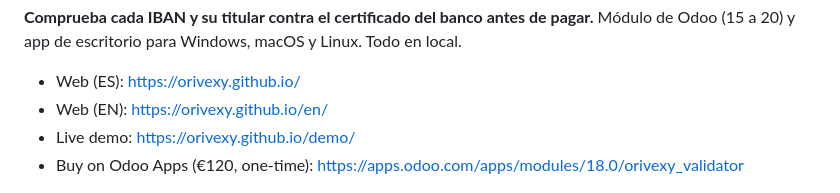
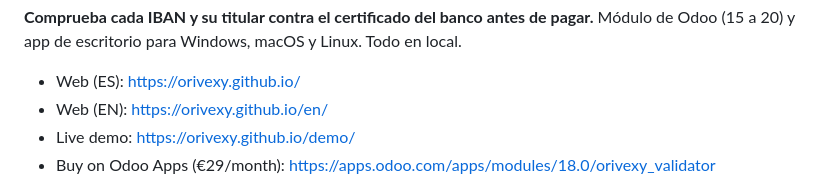
Before and after one commit to Orivexy/orivexy.github.io, a Markdown page: README.md, the part around the change. Rendered like a GitHub page.

```diff
--- a/README.md
+++ b/README.md
@@ -9,6 +9,6 @@ Módulo de Odoo (15 a 20) y app de escritorio para Windows, macOS y Linux. Todo
 - Web (ES): <https://orivexy.github.io/>
 - Web (EN): <https://orivexy.github.io/en/>
 - Live demo: <https://orivexy.github.io/demo/>
-- Buy on Odoo Apps (€120, one-time): <https://apps.odoo.com/apps/modules/18.0/orivexy_validator>
+- Buy on Odoo Apps (€29/month): <https://apps.odoo.com/apps/modules/18.0/orivexy_validator>
 
 ![ORIVEXY Validator](img/banner_en.gif)
```
Also changed, not shown: img/banner.gif, img/banner_en.gif, 4 other files.
